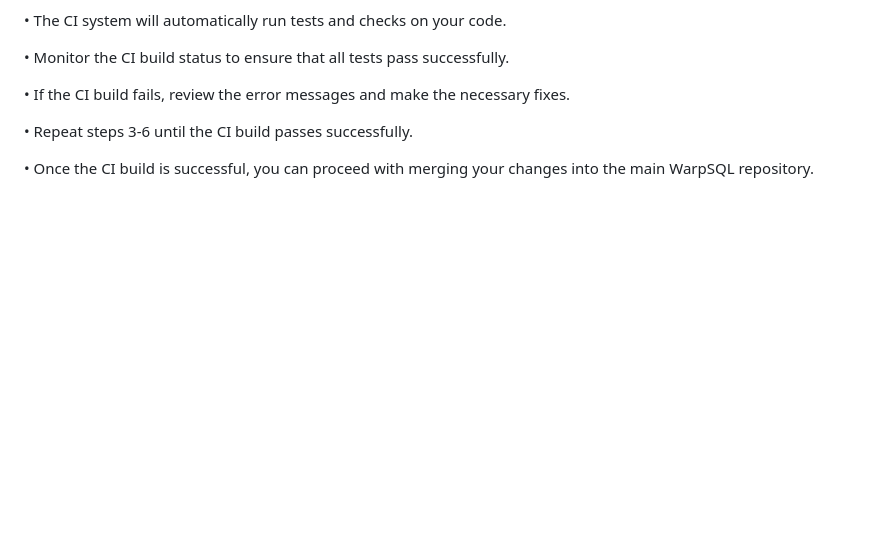
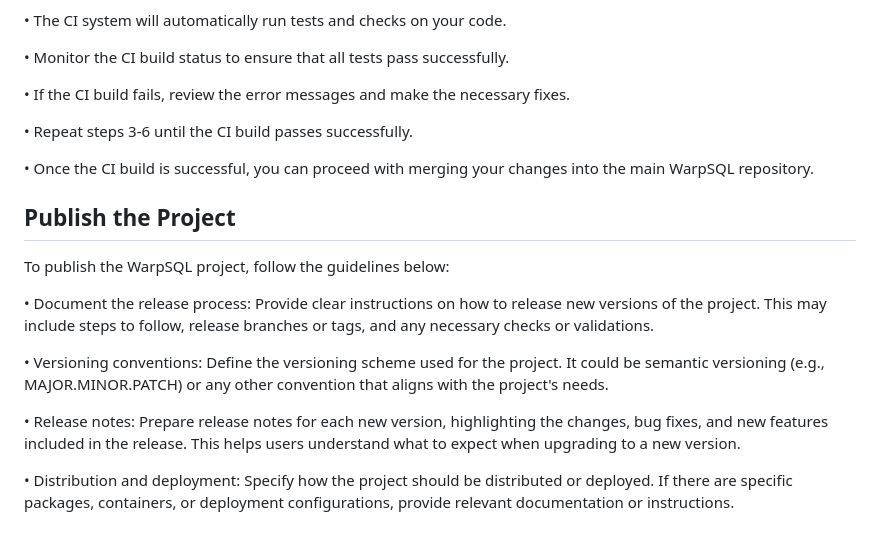
Before and after one commit to Samagra-Development/WarpSQL, a Markdown page: README.md, the part around the change. Drawn GitHub-style; blank space fills up the shorter version.

```diff
--- a/README.md
+++ b/README.md
@@ -115,3 +115,15 @@ Before merging any contributions or changes, it's essential to ensure that the c
 • Repeat steps 3-6 until the CI build passes successfully.
 
 • Once the CI build is successful, you can proceed with merging your changes into the main WarpSQL repository.
+
+## Publish the Project
+
+To publish the WarpSQL project, follow the guidelines below:
+
+• Document the release process: Provide clear instructions on how to release new versions of the project. This may include steps to follow, release branches or tags, and any necessary checks or validations.
+
+• Versioning conventions: Define the versioning scheme used for the project. It could be semantic versioning (e.g., MAJOR.MINOR.PATCH) or any other convention that aligns with the project's needs.
+
+• Release notes: Prepare release notes for each new version, highlighting the changes, bug fixes, and new features included in the release. This helps users understand what to expect when upgrading to a new version.
+
+• Distribution and deployment: Specify how the project should be distributed or deployed. If there are specific packages, containers, or deployment configurations, provide relevant documentation or instructions.
```
